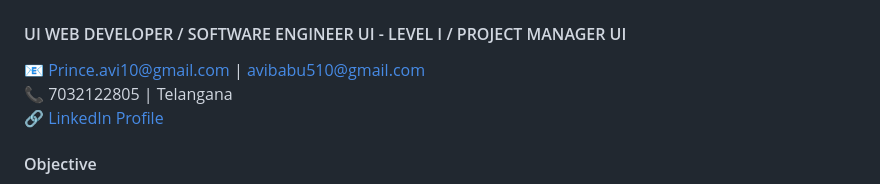
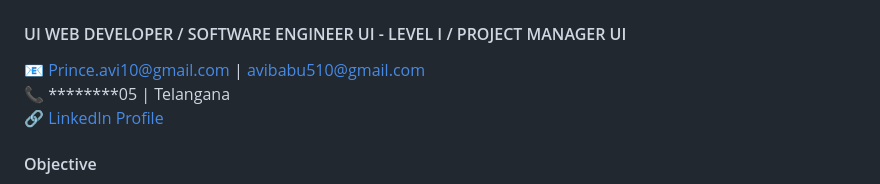
Before and after one commit to AvinashBabuBalaboyina/AvinashBabuBalaboyina.github.io, a Markdown page: README.md, the part around the change. Rendered like a GitHub page.

Commit message:
Update contact information in README.md
Obscured phone number for privacy.

```diff
--- a/README.md
+++ b/README.md
@@ -190,7 +190,7 @@ font-weight:bold;
 <div class="contact">
 📧 <a href="mailto:Prince.avi10@gmail.com">Prince.avi10@gmail.com</a> |
 <a href="mailto:avibabu510@gmail.com">avibabu510@gmail.com</a><br>
-📞 7032122805 | Telangana <br>
+📞 ********05 | Telangana <br>
 🔗 <a href="https://www.linkedin.com/in/avinash-balaboyina-337b2a32b" target="_blank">
 LinkedIn Profile
 </a>
```
